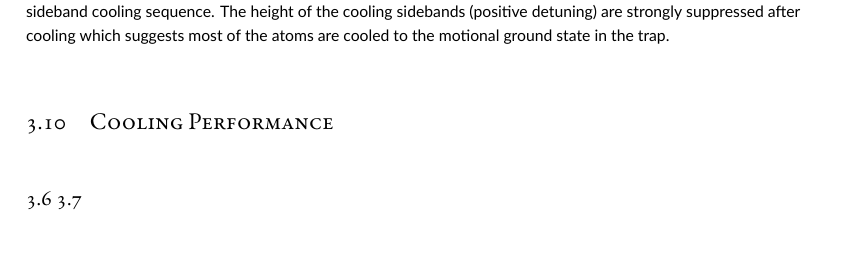
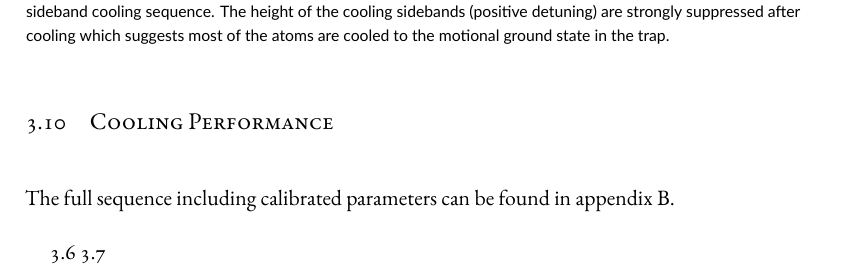
Before and after one commit to yuyichao/grad-thesis, a LaTeX thesis (dissertation.tex, which reads chapters/rsc.tex): part of page 30 of 68, cut so that both start at the same text. Compiled offline with XeLaTeX.

Commit message:
[rsc] appendex reference

```diff
--- a/chapters/rsc.tex
+++ b/chapters/rsc.tex
@@ -517,7 +517,8 @@ We achieve this by using a Blackman pulse shape for the Raman transition \todo{\
 \todo{Anharmonicity}
 
 \section{Cooling Performance}
-% The full sequence can be found in appendix \ref{appendex:rsc}.
+
+The full sequence including calibrated parameters can be found in appendix \ref{appendex:rsc}.
 
 \ref{fig:na-rsc-spectrum}
 \ref{fig:na-rsc-rabi-flop}
```
Also changed, not shown: dissertation.pdf.
